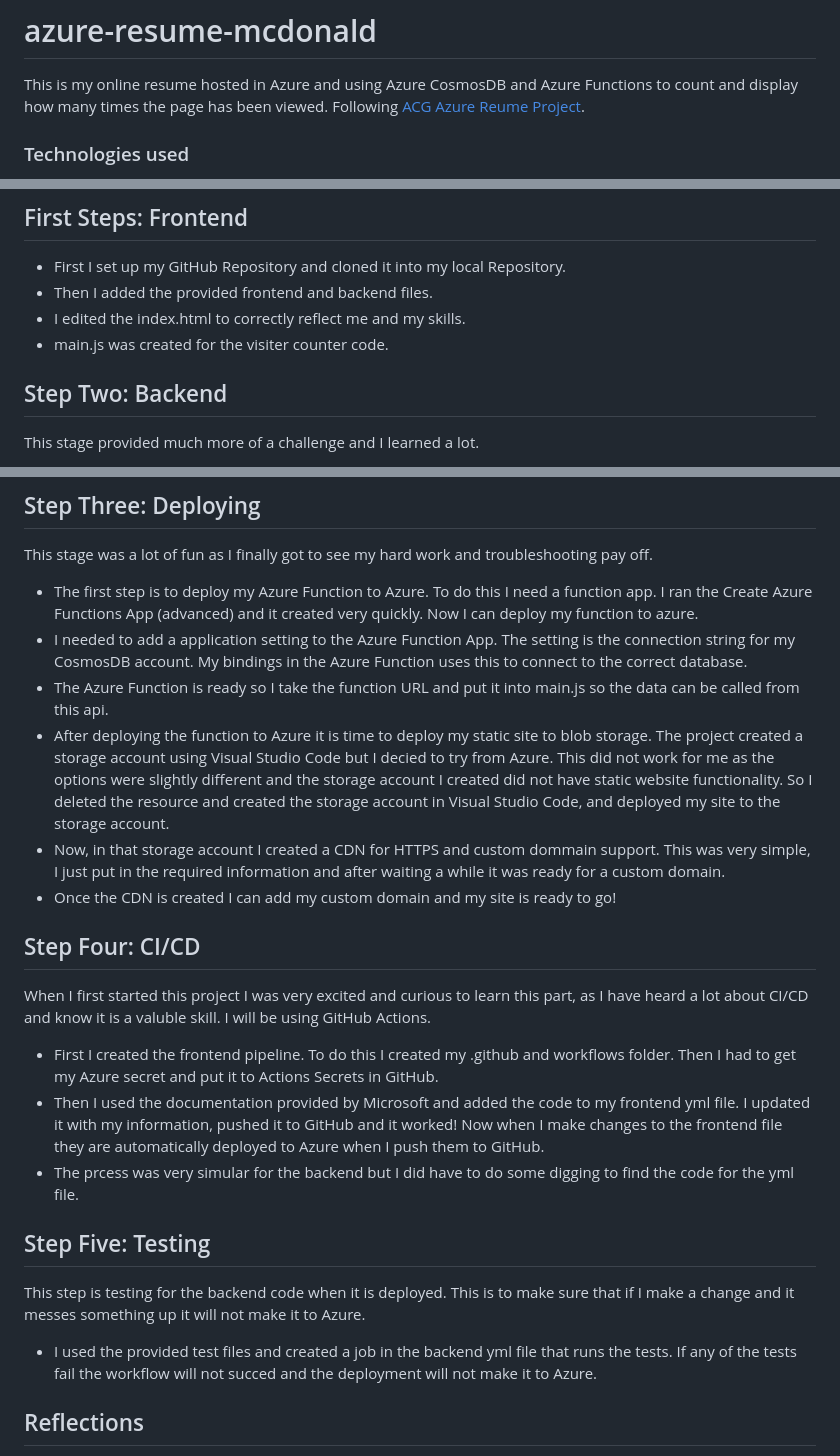
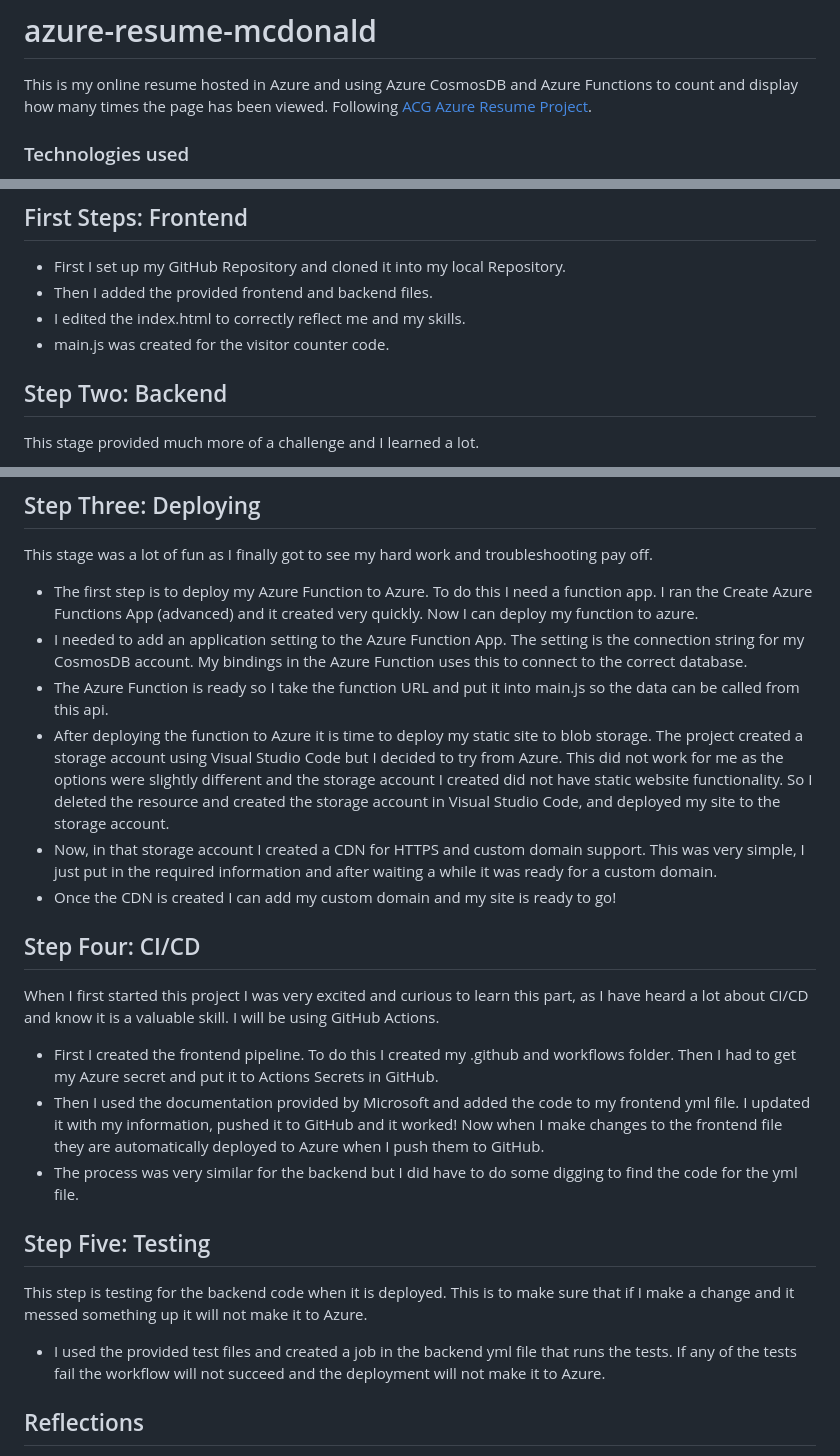
Before and after one commit to Iamforest/azure-resume-mcdonald, a Markdown page: README.md, 3 parts joined by grey strips. Rendered like a GitHub page.

```diff
--- a/README.md
+++ b/README.md
@@ -1,6 +1,6 @@
 # azure-resume-mcdonald
 This is my online resume hosted in Azure and using Azure CosmosDB and Azure Functions to count and display how many times the page has been viewed.
-Following [ACG Azure Reume Project](https://www.youtube.com/watch?v=ieYrBWmkfno&t=2762s).
+Following [ACG Azure Resume Project](https://www.youtube.com/watch?v=ieYrBWmkfno&t=2762s).
 
 ### Technologies used
 - Azure CosmosDB
@@ -20,7 +20,7 @@ Following [ACG Azure Reume Project](https://www.youtube.com/watch?v=ieYrBWmkfno&
 - First I set up my GitHub Repository and cloned it into my local Repository.
 - Then I added the provided frontend and backend files.
 - I edited the index.html to correctly reflect me and my skills.
-- main.js was created for the visiter counter code.
+- main.js was created for the visitor counter code.
 
 ## Step Two: Backend
 
@@ -43,25 +43,25 @@ Setting up Azure functions turned out to be very difficult for me, someone who h
 This stage was a lot of fun as I finally got to see my hard work and troubleshooting pay off.
 
 - The first step is to deploy my Azure Function to Azure. To do this I need a function app. I ran the Create Azure Functions App (advanced) and it created very quickly. Now I can deploy my function to azure.
-- I needed to add a application setting to the Azure Function App. The setting is the connection string for my CosmosDB account. My bindings in the Azure Function uses this to connect to the correct database.
+- I needed to add an application setting to the Azure Function App. The setting is the connection string for my CosmosDB account. My bindings in the Azure Function uses this to connect to the correct database.
 - The Azure Function is ready so I take the function URL and put it into main.js so the data can be called from this api.
-- After deploying the function to Azure it is time to deploy my static site to blob storage. The project created a storage account using Visual Studio Code but I decied to try from Azure. This did not work for me as the options were slightly different and the storage account I created did not have static website functionality. So I deleted the resource and created the storage account in Visual Studio Code, and deployed my site to the storage account.
-- Now, in that storage account I created a CDN for HTTPS and custom dommain support. This was very simple, I just put in the required information and after waiting a while it was ready for a custom domain.
+- After deploying the function to Azure it is time to deploy my static site to blob storage. The project created a storage account using Visual Studio Code but I decided to try from Azure. This did not work for me as the options were slightly different and the storage account I created did not have static website functionality. So I deleted the resource and created the storage account in Visual Studio Code, and deployed my site to the storage account.
+- Now, in that storage account I created a CDN for HTTPS and custom domain support. This was very simple, I just put in the required information and after waiting a while it was ready for a custom domain.
 - Once the CDN is created I can add my custom domain and my site is ready to go!
 
 ## Step Four: CI/CD
 
-When I first started this project I was very excited and curious to learn this part, as I have heard a lot about CI/CD and know it is a valuble skill. I will be using GitHub Actions.
+When I first started this project I was very excited and curious to learn this part, as I have heard a lot about CI/CD and know it is a valuable skill. I will be using GitHub Actions.
 
 - First I created the frontend pipeline. To do this I created my .github and workflows folder. Then I had to get my Azure secret and put it to Actions Secrets in GitHub.
 - Then I used the documentation provided by Microsoft and added the code to my frontend yml file. I updated it with my information, pushed it to GitHub and it worked! Now when I make changes to the frontend file they are automatically deployed to Azure when I push them to GitHub.
-- The prcess was very simular for the backend but I did have to do some digging to find the code for the yml file.
+- The process was very similar for the backend but I did have to do some digging to find the code for the yml file.
 
 ## Step Five: Testing
 
-This step is testing for the backend code when it is deployed. This is to make sure that if I make a change and it messes something up it will not make it to Azure.
+This step is testing for the backend code when it is deployed. This is to make sure that if I make a change and it messed something up it will not make it to Azure.
 
-- I used the provided test files and created a job in the backend yml file that runs the tests. If any of the tests fail the workflow will not succed and the deployment will not make it to Azure.
+- I used the provided test files and created a job in the backend yml file that runs the tests. If any of the tests fail the workflow will not succeed and the deployment will not make it to Azure.
 
 ## Reflections
 
```
Also changed, not shown: other parts of README.md (+2 -2 lines).
